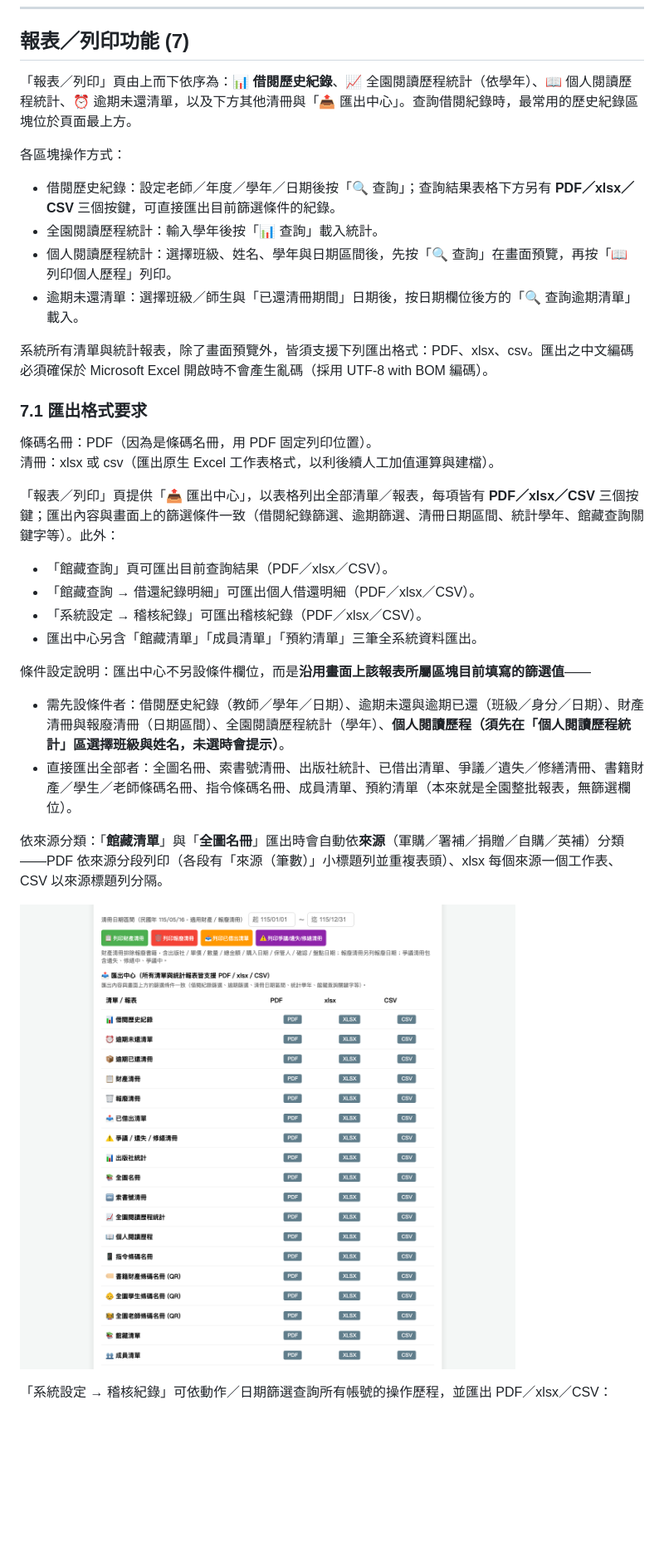
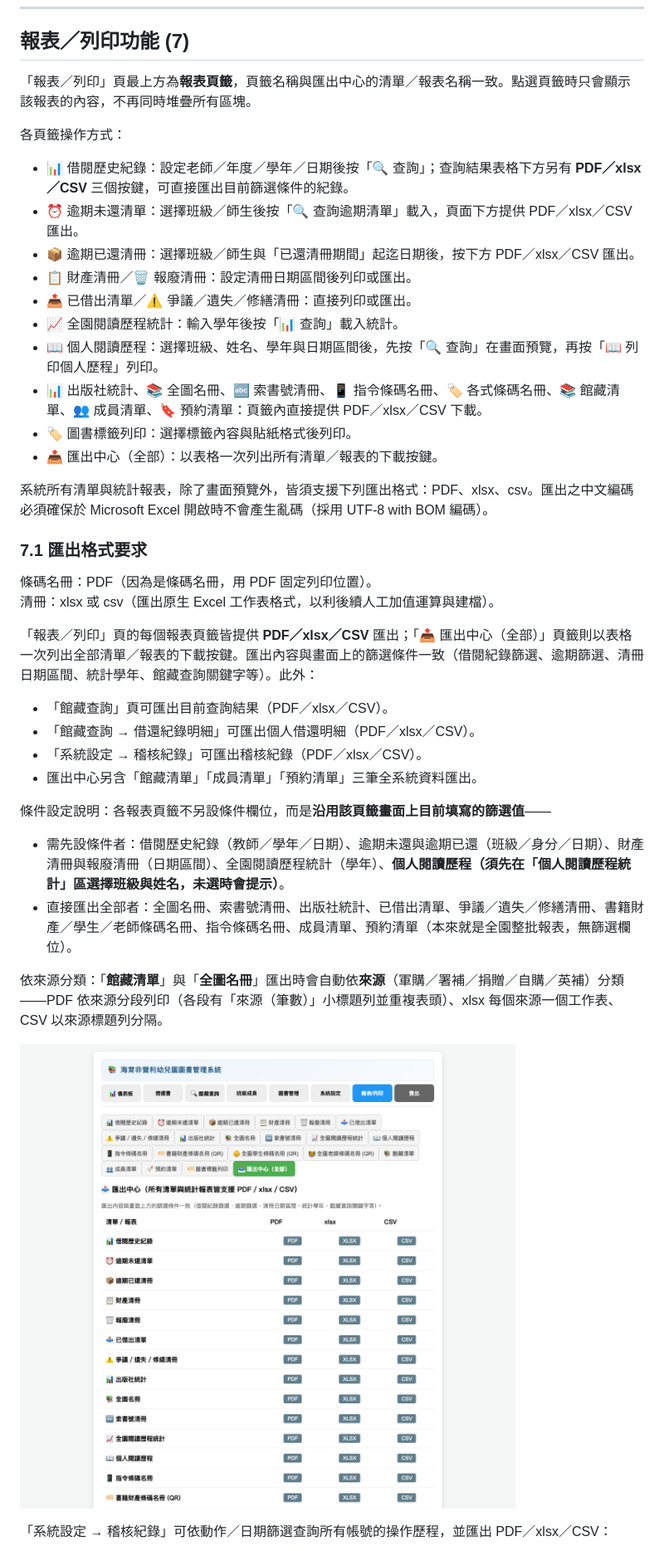
Before and after one commit to roverchen/simple-library, a Markdown page: docs/操作手冊.md, the part around the change. Shown at 83% size. GitHub-like rendering; pictures changed too: docs/images/14-report.png; blank space fills up the shorter version.

```diff
--- a/docs/操作手冊.md
+++ b/docs/操作手冊.md
@@ -344,13 +344,19 @@ admin／root 角色與共用管理員不受勾選影響，一律全權限。
 
 ## 報表／列印功能 (7)
 
-「報表／列印」頁由上而下依序為：**📊 借閱歷史紀錄**、📈 全園閱讀歷程統計（依學年）、📖 個人閱讀歷程統計、⏰ 逾期未還清單，以及下方其他清冊與「📤 匯出中心」。查詢借閱紀錄時，最常用的歷史紀錄區塊位於頁面最上方。
+「報表／列印」頁最上方為**報表頁籤**，頁籤名稱與匯出中心的清單／報表名稱一致。點選頁籤時只會顯示該報表的內容，不再同時堆疊所有區塊。
 
-各區塊操作方式：
-- 借閱歷史紀錄：設定老師／年度／學年／日期後按「🔍 查詢」；查詢結果表格下方另有 **PDF／xlsx／CSV** 三個按鍵，可直接匯出目前篩選條件的紀錄。
-- 全園閱讀歷程統計：輸入學年後按「📊 查詢」載入統計。
-- 個人閱讀歷程統計：選擇班級、姓名、學年與日期區間後，先按「🔍 查詢」在畫面預覽，再按「📖 列印個人歷程」列印。
-- 逾期未還清單：選擇班級／師生與「已還清冊期間」日期後，按日期欄位後方的「🔍 查詢逾期清單」載入。
+各頁籤操作方式：
+- 📊 借閱歷史紀錄：設定老師／年度／學年／日期後按「🔍 查詢」；查詢結果表格下方另有 **PDF／xlsx／CSV** 三個按鍵，可直接匯出目前篩選條件的紀錄。
+- ⏰ 逾期未還清單：選擇班級／師生後按「🔍 查詢逾期清單」載入，頁面下方提供 PDF／xlsx／CSV 匯出。
+- 📦 逾期已還清冊：選擇班級／師生與「已還清冊期間」起迄日期後，按下方 PDF／xlsx／CSV 匯出。
+- 📋 財產清冊／🗑️ 報廢清冊：設定清冊日期區間後列印或匯出。
+- 📤 已借出清單／⚠️ 爭議／遺失／修繕清冊：直接列印或匯出。
+- 📈 全園閱讀歷程統計：輸入學年後按「📊 查詢」載入統計。
+- 📖 個人閱讀歷程：選擇班級、姓名、學年與日期區間後，先按「🔍 查詢」在畫面預覽，再按「📖 列印個人歷程」列印。
+- 📊 出版社統計、📚 全圖名冊、🔤 索書號清冊、📱 指令條碼名冊、🏷️ 各式條碼名冊、📚 館藏清單、👥 成員清單、🔖 預約清單：頁籤內直接提供 PDF／xlsx／CSV 下載。
+- 🏷️ 圖書標籤列印：選擇標籤內容與貼紙格式後列印。
+- 📤 匯出中心（全部）：以表格一次列出所有清單／報表的下載按鍵。
 
 系統所有清單與統計報表，除了畫面預覽外，皆須支援下列匯出格式：PDF、xlsx、csv。匯出之中文編碼必須確保於 Microsoft Excel 開啟時不會產生亂碼（採用 UTF-8 with BOM 編碼）。
 
@@ -359,13 +365,13 @@ admin／root 角色與共用管理員不受勾選影響，一律全權限。
 條碼名冊：PDF（因為是條碼名冊，用 PDF 固定列印位置）。
 清冊：xlsx 或 csv（匯出原生 Excel 工作表格式，以利後續人工加值運算與建檔）。
 
-「報表／列印」頁提供「📤 匯出中心」，以表格列出全部清單／報表，每項皆有 **PDF／xlsx／CSV** 三個按鍵；匯出內容與畫面上的篩選條件一致（借閱紀錄篩選、逾期篩選、清冊日期區間、統計學年、館藏查詢關鍵字等）。此外：
+「報表／列印」頁的每個報表頁籤皆提供 **PDF／xlsx／CSV** 匯出；「📤 匯出中心（全部）」頁籤則以表格一次列出全部清單／報表的下載按鍵。匯出內容與畫面上的篩選條件一致（借閱紀錄篩選、逾期篩選、清冊日期區間、統計學年、館藏查詢關鍵字等）。此外：
 - 「館藏查詢」頁可匯出目前查詢結果（PDF／xlsx／CSV）。
 - 「館藏查詢 → 借還紀錄明細」可匯出個人借還明細（PDF／xlsx／CSV）。
 - 「系統設定 → 稽核紀錄」可匯出稽核紀錄（PDF／xlsx／CSV）。
 - 匯出中心另含「館藏清單」「成員清單」「預約清單」三筆全系統資料匯出。
 
-條件設定說明：匯出中心不另設條件欄位，而是**沿用畫面上該報表所屬區塊目前填寫的篩選值**——
+條件設定說明：各報表頁籤不另設條件欄位，而是**沿用該頁籤畫面上目前填寫的篩選值**——
 - 需先設條件者：借閱歷史紀錄（教師／學年／日期）、逾期未還與逾期已還（班級／身分／日期）、財產清冊與報廢清冊（日期區間）、全園閱讀歷程統計（學年）、**個人閱讀歷程（須先在「個人閱讀歷程統計」區選擇班級與姓名，未選時會提示）**。
 - 直接匯出全部者：全圖名冊、索書號清冊、出版社統計、已借出清單、爭議／遺失／修繕清冊、書籍財產／學生／老師條碼名冊、指令條碼名冊、成員清單、預約清單（本來就是全園整批報表，無篩選欄位）。
 
```
Also changed, not shown: docs/修訂紀錄.md (+7 -0 lines), docs/images/07-report.png, 2 other files.
